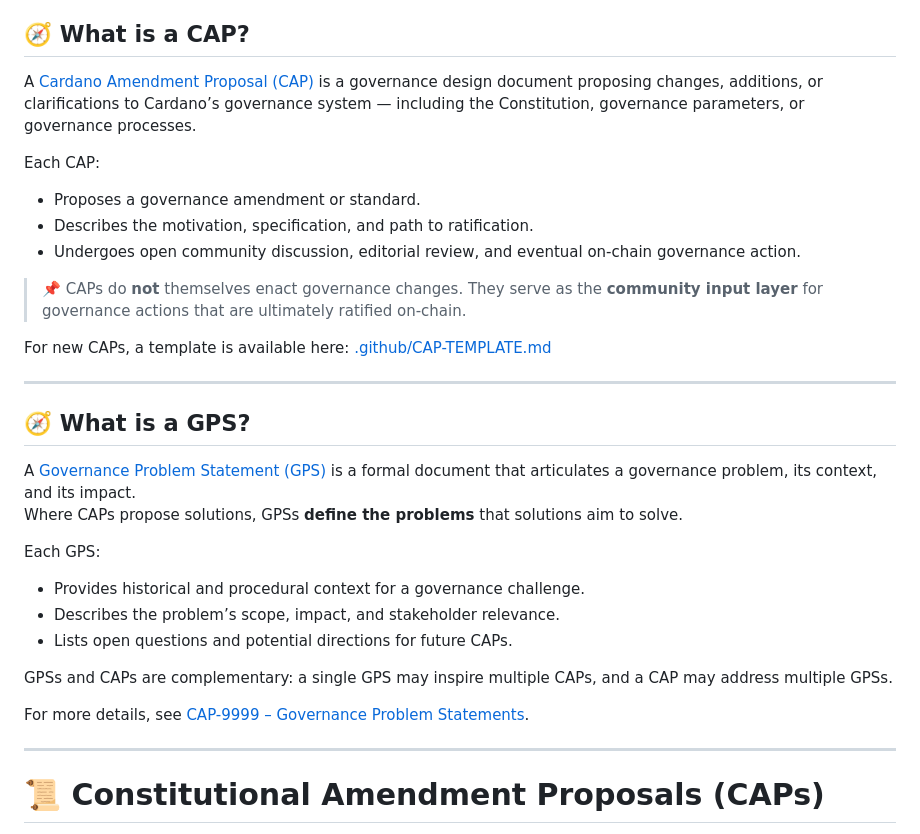
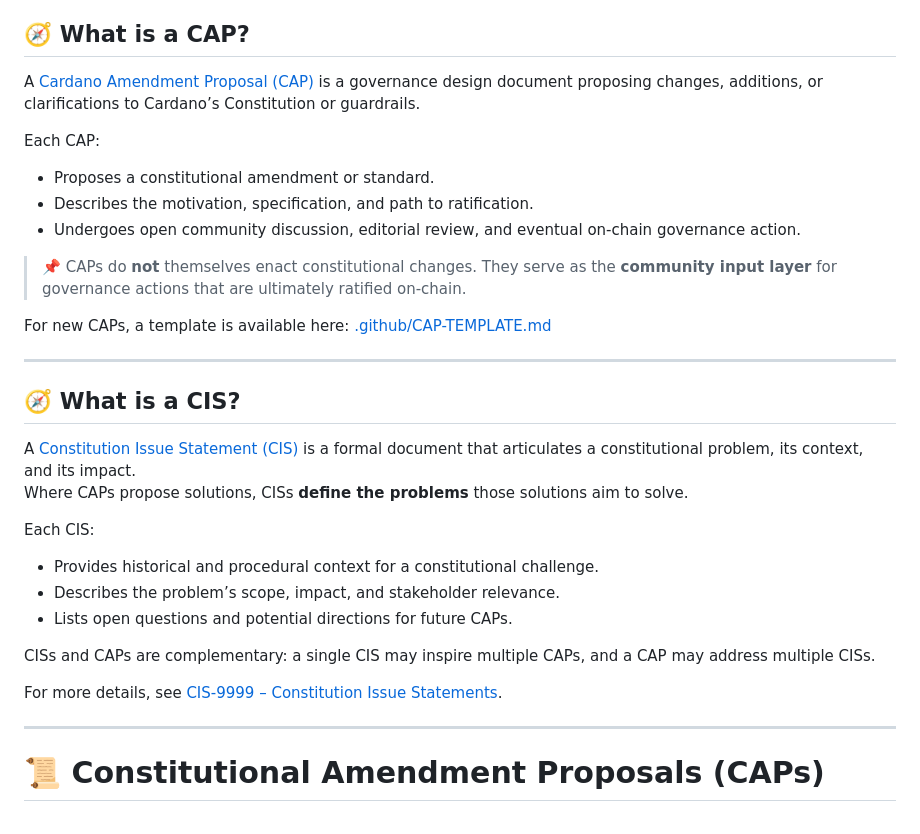
Before and after one commit to Thomas-nada/CAP, a Markdown page: README.md, the part around the change printed below. GitHub-like rendering.

```diff
--- a/README.md
+++ b/README.md
@@ -15,34 +15,34 @@ Because these documents are stored as Markdown files in a versioned repository,
 
 ## 🧭 What is a CAP?
 
-A [Cardano Amendment Proposal (CAP)](./CAP-0001) is a governance design document proposing changes, additions, or clarifications to Cardano’s governance system — including the Constitution, governance parameters, or governance processes.
+A [Cardano Amendment Proposal (CAP)](./CAP-0001) is a governance design document proposing changes, additions, or clarifications to Cardano’s Constitution or guardrails.
 
 Each CAP:
 
-- Proposes a governance amendment or standard.
+- Proposes a constitutional amendment or standard.
 - Describes the motivation, specification, and path to ratification.
 - Undergoes open community discussion, editorial review, and eventual on-chain governance action.
 
-> 📌 CAPs do **not** themselves enact governance changes. They serve as the **community input layer** for governance actions that are ultimately ratified on-chain.
+> 📌 CAPs do **not** themselves enact constitutional changes. They serve as the **community input layer** for governance actions that are ultimately ratified on-chain.
 
 For new CAPs, a template is available here: [.github/CAP-TEMPLATE.md](.github/CAP-TEMPLATE.md)
 
 ---
 
-## 🧭 What is a GPS?
+## 🧭 What is a CIS?
 
-A [Governance Problem Statement (GPS)](./CAP-9999) is a formal document that articulates a governance problem, its context, and its impact.
-Where CAPs propose solutions, GPSs **define the problems** that solutions aim to solve.
+A [Constitution Issue Statement (CIS)](./CIS-9999) is a formal document that articulates a constitutional problem, its context, and its impact.
+Where CAPs propose solutions, CISs **define the problems** those solutions aim to solve.
 
-Each GPS:
+Each CIS:
 
-- Provides historical and procedural context for a governance challenge.
+- Provides historical and procedural context for a constitutional challenge.
 - Describes the problem’s scope, impact, and stakeholder relevance.
 - Lists open questions and potential directions for future CAPs.
 
-GPSs and CAPs are complementary: a single GPS may inspire multiple CAPs, and a CAP may address multiple GPSs.
+CISs and CAPs are complementary: a single CIS may inspire multiple CAPs, and a CAP may address multiple CISs.
 
-For more details, see [CAP-9999 – Governance Problem Statements](./CAP-9999).
+For more details, see [CIS-9999 – Constitution Issue Statements](./CIS-9999).
 
 ---
 
```
Also changed, not shown: other parts of README.md (+33 -21 lines).
